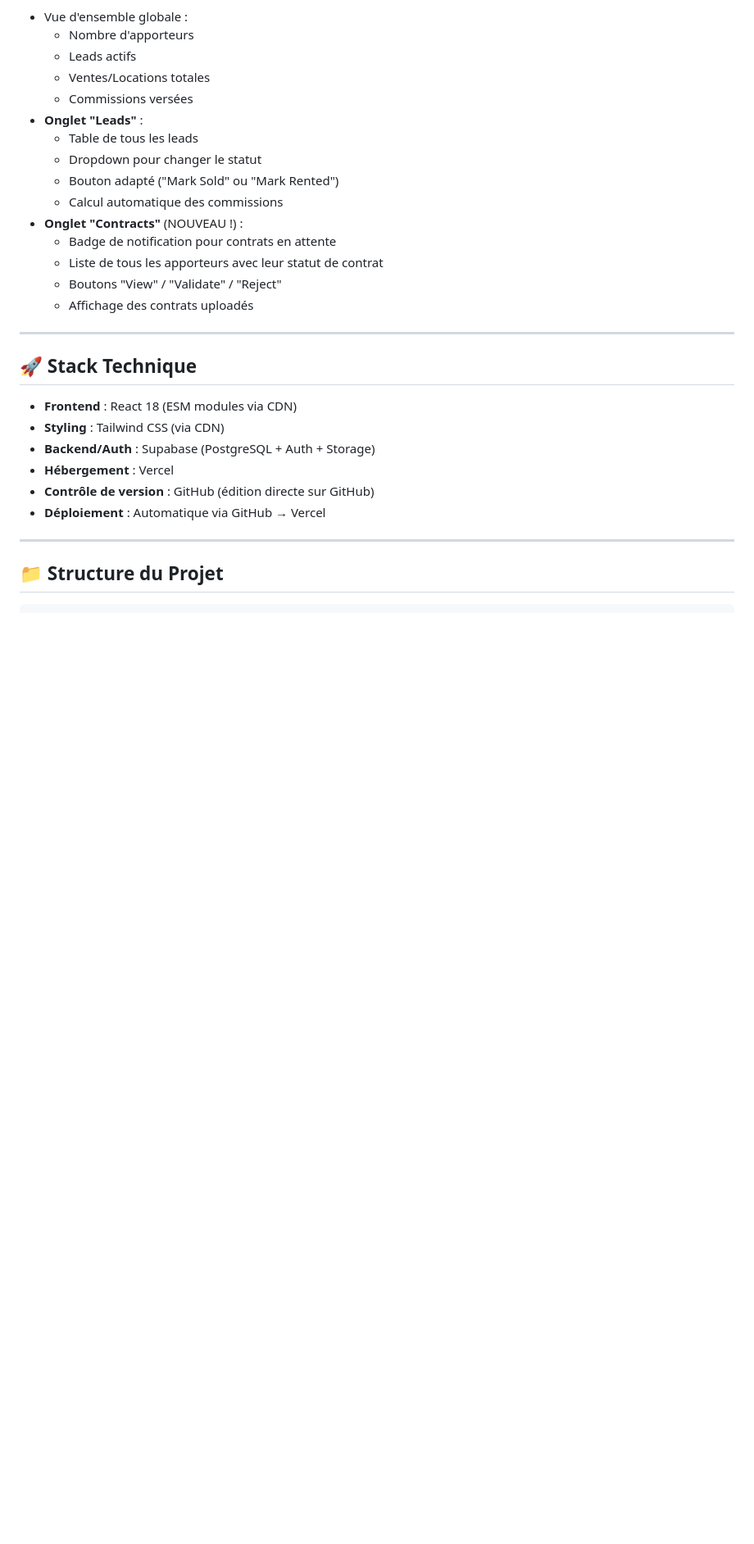
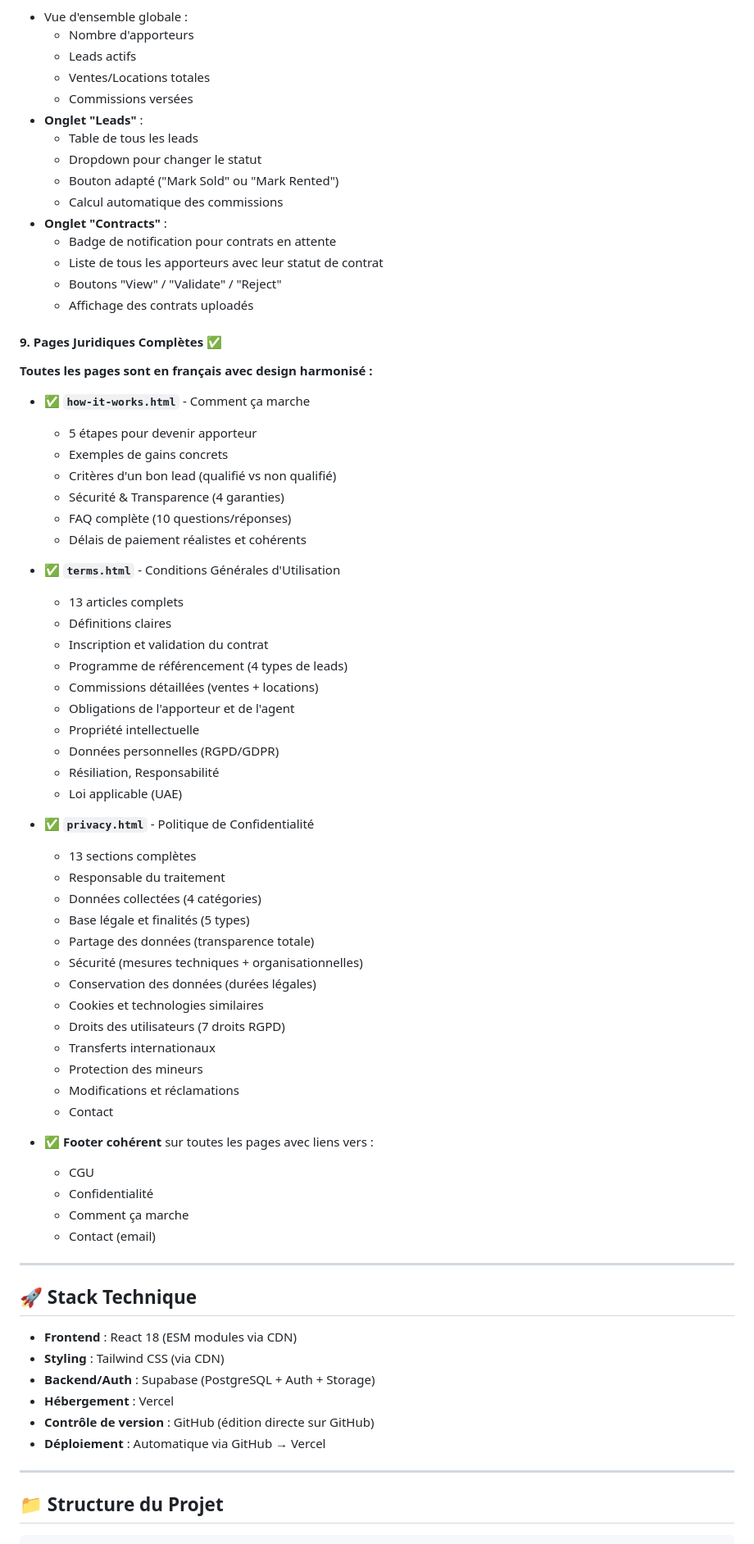
Before and after one commit to KdC98/Real-Estate-Referrer, a Markdown page: README.md, the part around one of its changes. Shown at 82% size. Rendered like a GitHub page; blank space fills up the shorter version.

```diff
--- a/README.md
+++ b/README.md
@@ -189,11 +190,56 @@ Transaction immobilière (vente ou location)
   - Dropdown pour changer le statut
   - Bouton adapté ("Mark Sold" ou "Mark Rented")
   - Calcul automatique des commissions
-- **Onglet "Contracts"** (NOUVEAU !) :
+- **Onglet "Contracts"** :
   - Badge de notification pour contrats en attente
   - Liste de tous les apporteurs avec leur statut de contrat
   - Boutons "View" / "Validate" / "Reject"
   - Affichage des contrats uploadés
+
+#### 9. Pages Juridiques Complètes ✅
+
+**Toutes les pages sont en français avec design harmonisé :**
+
+- ✅ **`how-it-works.html`** - Comment ça marche
+  - 5 étapes pour devenir apporteur
+  - Exemples de gains concrets
+  - Critères d'un bon lead (qualifié vs non qualifié)
+  - Sécurité & Transparence (4 garanties)
+  - FAQ complète (10 questions/réponses)
+  - Délais de paiement réalistes et cohérents
+
+- ✅ **`terms.html`** - Conditions Générales d'Utilisation
+  - 13 articles complets
+  - Définitions claires
+  - Inscription et validation du contrat
+  - Programme de référencement (4 types de leads)
+  - Commissions détaillées (ventes + locations)
+  - Obligations de l'apporteur et de l'agent
+  - Propriété intellectuelle
+  - Données personnelles (RGPD/GDPR)
+  - Résiliation, Responsabilité
+  - Loi applicable (UAE)
+
+- ✅ **`privacy.html`** - Politique de Confidentialité
+  - 13 sections complètes
+  - Responsable du traitement
+  - Données collectées (4 catégories)
+  - Base légale et finalités (5 types)
+  - Partage des données (transparence totale)
+  - Sécurité (mesures techniques + organisationnelles)
+  - Conservation des données (durées légales)
+  - Cookies et technologies similaires
+  - Droits des utilisateurs (7 droits RGPD)
+  - Transferts internationaux
+  - Protection des mineurs
+  - Modifications et réclamations
+  - Contact
+
+- ✅ **Footer cohérent** sur toutes les pages avec liens vers :
+  - CGU
+  - Confidentialité
+  - Comment ça marche
+  - Contact (email)
 
 ---
 
```
Also changed, not shown: other parts of README.md (+239 -181 lines).
